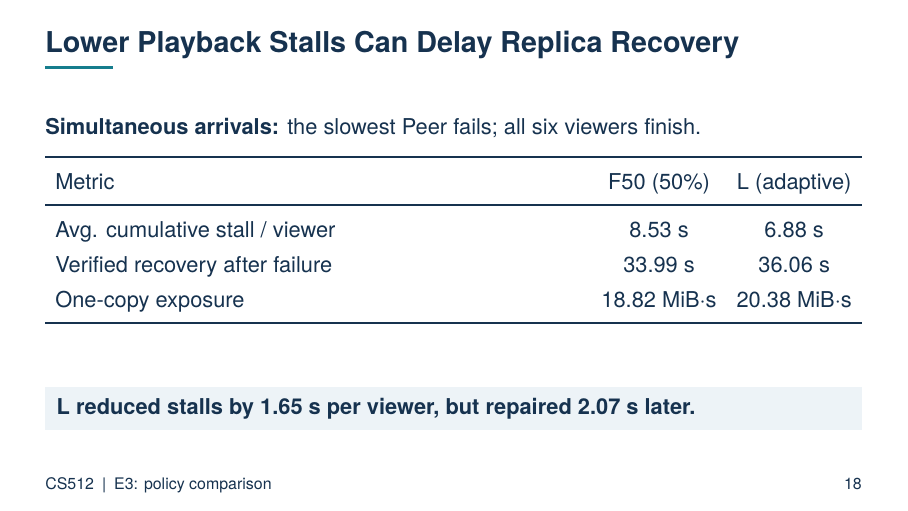
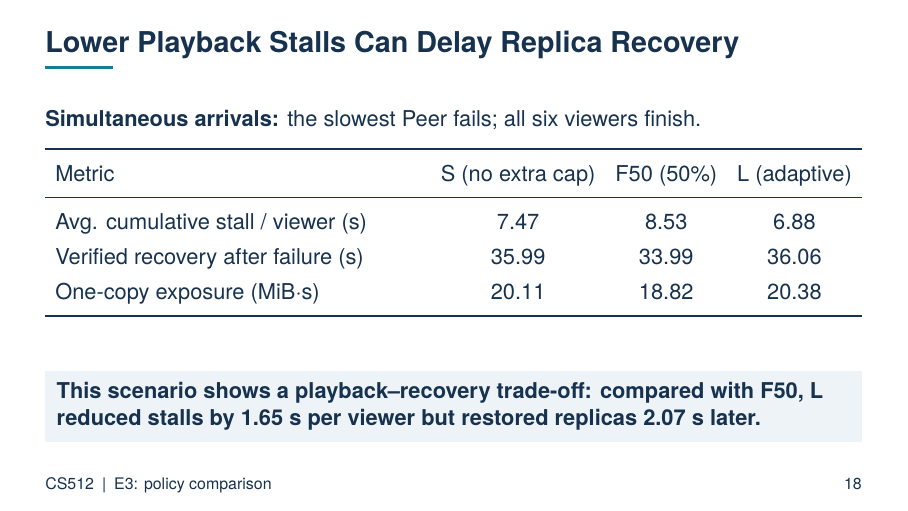
Before and after one commit to haoyuwang666/CS512-Final-Project, LaTeX slides (presentation/beamer/main.tex, which reads presentation/beamer/slides/06-e3.tex): page 18 of 28. Compiled offline with pdfLaTeX.

Commit message:
docs: slides e3 small fix

```diff
--- a/presentation/beamer/slides/06-e3.tex
+++ b/presentation/beamer/slides/06-e3.tex
@@ -75,18 +75,22 @@ cadence. The task-age floor did not activate in these runs. Recovery means all a
 \small
 \textbf{Simultaneous arrivals:} the slowest Peer fails; all six viewers finish.
 \par\vspace{3mm}
-\begin{tabularx}{\textwidth}{Ycc}
+\begin{tabularx}{\textwidth}{Yccc}
 \toprule
-Metric & F50 (50\%) & L (adaptive) \\
+Metric & S (no extra cap) & F50 (50\%) & L (adaptive) \\
 \midrule
-Avg. cumulative stall / viewer & 8.53 s & 6.88 s \\
-Verified recovery after failure & 33.99 s & 36.06 s \\
-One-copy exposure & 18.82 MiB$\cdot$s & 20.38 MiB$\cdot$s \\
+Avg. cumulative stall / viewer (s) & 7.47 & 8.53 & 6.88 \\
+Verified recovery after failure (s) & 35.99 & 33.99 & 36.06 \\
+One-copy exposure (MiB$\cdot$s) & 20.11 & 18.82 & 20.38 \\
 \bottomrule
 \end{tabularx}
 \par\vspace{3mm}
-\takeaway{L reduced stalls by 1.65 s per viewer, but repaired 2.07 s later.}
+\takeaway{This scenario shows a playback--recovery trade-off: compared with F50,
+L reduced stalls by 1.65 s per viewer but restored replicas 2.07 s later.}
 \note{This is one paired workload/failure context, not an overall advantage.
+S values come from peer-high-S-3-persistent-0-1101/summary.json.
+S and L have nearly identical observed recovery times; their 0.07 s difference
+is below the approximately two-second verification cadence.
 The task-age floor did not activate. Verified recovery requires two reachable,
 hash-valid, registered copies of every affected segment.
 Source: compact-study-results.md, E3.}
```
Also changed, not shown: presentation/beamer/dist/main.pdf.
